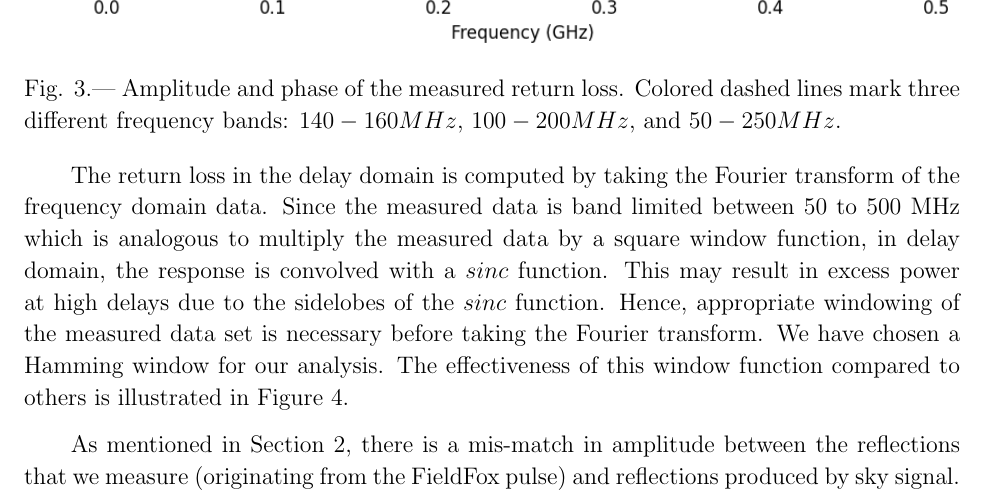
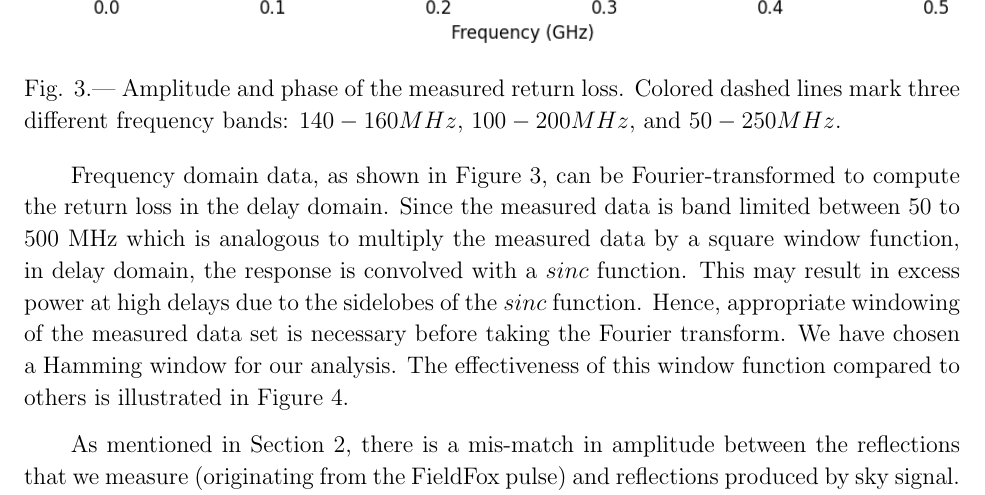
Before and after one commit to carinacheng/GB_reflectometry, a LaTeX paper (Memo.tex): part of page 5 of 10, cut so that both start at the same text. Compiled offline with pdfLaTeX.

Commit message:
edited methodology

```diff
--- a/Memo.tex
+++ b/Memo.tex
@@ -225,8 +225,7 @@ $50-250MHz$.}
 \label{fig:window}
 \end{figure}
 
-The return loss in the delay domain is computed by taking the Fourier transform
-of the frequency domain data. Since the measured data is band limited between 50 to 500~MHz which is analogous to multiply the measured data by a square window function, in delay domain, the response is convolved with a $sinc$ function. This may result in excess power at high
+Frequency domain data, as shown in Figure \ref{fig:freq}, can be Fourier-transformed to compute the return loss in the delay domain. Since the measured data is band limited between 50 to 500~MHz which is analogous to multiply the measured data by a square window function, in delay domain, the response is convolved with a $sinc$ function. This may result in excess power at high
 delays due to the sidelobes of the $sinc$ function. Hence, appropriate windowing of the measured data set is necessary before taking the Fourier transform.
 We have chosen a Hamming window for our analysis. The effectiveness of this
 window function compared to others is illustrated in Figure
```
